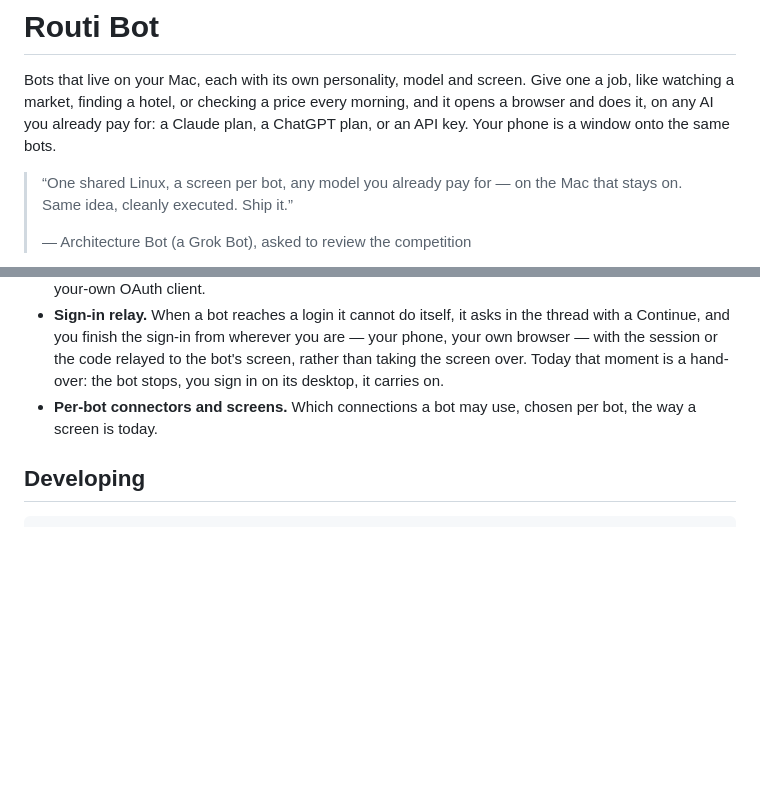
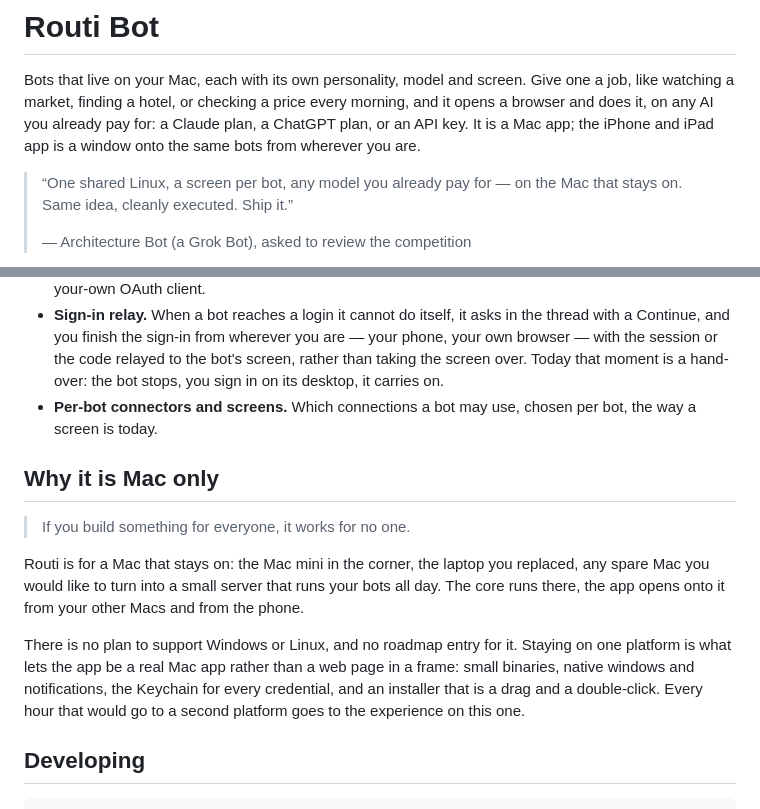
Before and after one commit to narralabs/routi, a Markdown page: README.md, 2 parts joined by grey strips. Drawn GitHub-style; blank space fills up the shorter version.

Commit message:
README: the phone app named, and why it is Mac only
Co-Authored-By: Claude Fable 5.1 <noreply@anthropic.com>
Claude-Session: https://claude.ai/code/session_01Dq1XZ2C8hCNkQZ7Akxpf3h

````diff
--- a/README.md
+++ b/README.md
@@ -5,7 +5,8 @@
 Bots that live on your Mac, each with its own personality, model and screen. Give one a
 job, like watching a market, finding a hotel, or checking a price every morning, and it
 opens a browser and does it, on any AI you already pay for: a Claude plan, a ChatGPT
-plan, or an API key. Your phone is a window onto the same bots.
+plan, or an API key. It is a Mac app; the iPhone and iPad app is a window onto the same
+bots from wherever you are.
 
 > “One shared Linux, a screen per bot, any model you already pay for — on the Mac that
 > stays on. Same idea, cleanly executed. Ship it.”
@@ -87,6 +88,20 @@ they were yours before Routi.
 - **Per-bot connectors and screens.** Which connections a bot may use, chosen per bot,
   the way a screen is today.
 
+## Why it is Mac only
+
+> If you build something for everyone, it works for no one.
+
+Routi is for a Mac that stays on: the Mac mini in the corner, the laptop you replaced,
+any spare Mac you would like to turn into a small server that runs your bots all day.
+The core runs there, the app opens onto it from your other Macs and from the phone.
+
+There is no plan to support Windows or Linux, and no roadmap entry for it. Staying on
+one platform is what lets the app be a real Mac app rather than a web page in a
+frame: small binaries, native windows and notifications, the Keychain for every
+credential, and an installer that is a drag and a double-click. Every hour that would
+go to a second platform goes to the experience on this one.
+
 ## Developing
 
 ```bash
````
